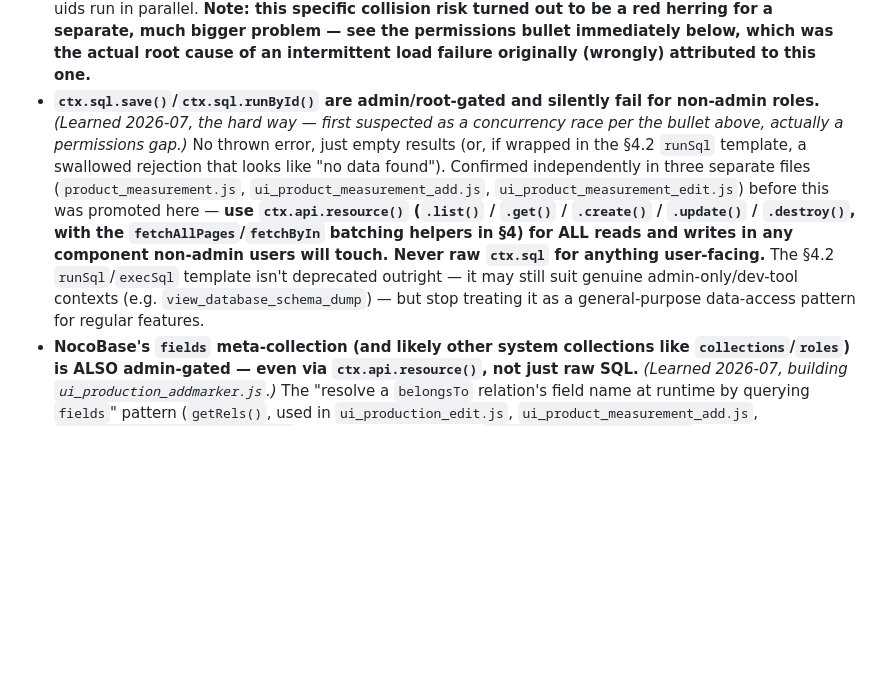
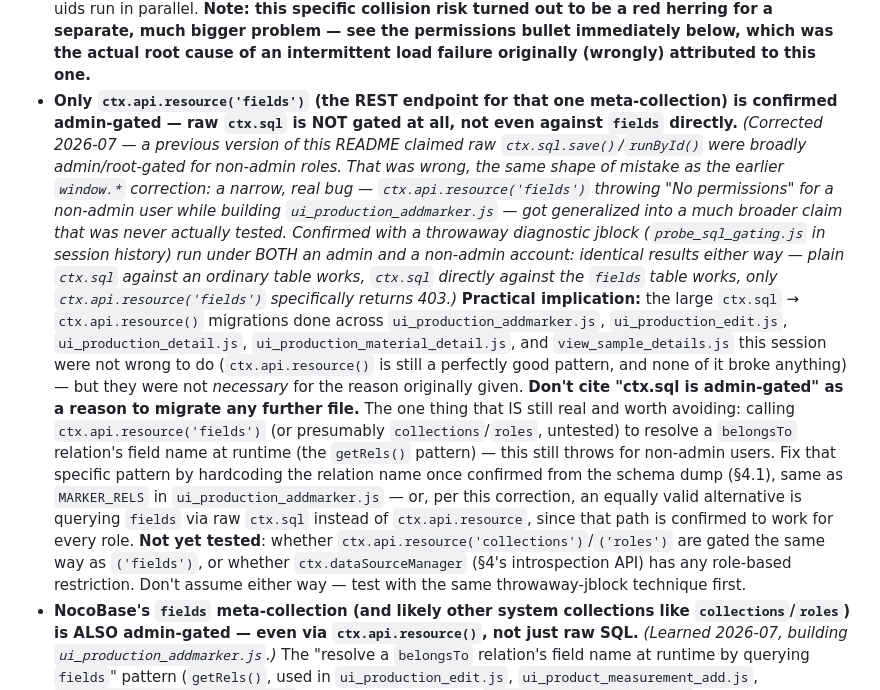
Before and after one commit to ricardoandre/kanoerp, a Markdown page: kanoerp/README.md, the part around the change. Drawn GitHub-style; blank space fills up the shorter version.

```diff
--- a/kanoerp/README.md
+++ b/kanoerp/README.md
@@ -182,20 +182,40 @@ If a solution requires one of the "blocked" items below, it is wrong — find an
   much bigger problem — see the permissions bullet immediately below, which was
   the actual root cause of an intermittent load failure originally (wrongly)
   attributed to this one.**
-- **`ctx.sql.save()`/`ctx.sql.runById()` are admin/root-gated and silently fail for
-  non-admin roles.** *(Learned 2026-07, the hard way — first suspected as a
-  concurrency race per the bullet above, actually a permissions gap.)* No thrown
-  error, just empty results (or, if wrapped in the §4.2 `runSql` template, a
-  swallowed rejection that looks like "no data found"). Confirmed independently in
-  three separate files (`product_measurement.js`, `ui_product_measurement_add.js`,
-  `ui_product_measurement_edit.js`) before this was promoted here — **use
-  `ctx.api.resource()` (`.list()` / `.get()` / `.create()` / `.update()` /
-  `.destroy()`, with the `fetchAllPages`/`fetchByIn` batching helpers in §4) for ALL
-  reads and writes in any component non-admin users will touch. Never raw `ctx.sql`
-  for anything user-facing.** The §4.2 `runSql`/`execSql` template isn't deprecated
-  outright — it may still suit genuine admin-only/dev-tool contexts (e.g.
-  `view_database_schema_dump`) — but stop treating it as a general-purpose data-access
-  pattern for regular features.
+- **Only `ctx.api.resource('fields')` (the REST endpoint for that one
+  meta-collection) is confirmed admin-gated — raw `ctx.sql` is NOT gated at
+  all, not even against `fields` directly.** *(Corrected 2026-07 — a
+  previous version of this README claimed raw `ctx.sql.save()`/`runById()`
+  were broadly admin/root-gated for non-admin roles. That was wrong, the
+  same shape of mistake as the earlier `window.*` correction: a narrow, real
+  bug — `ctx.api.resource('fields')` throwing "No permissions" for a
+  non-admin user while building `ui_production_addmarker.js` — got
+  generalized into a much broader claim that was never actually tested.
+  Confirmed with a throwaway diagnostic jblock (`probe_sql_gating.js` in
+  session history) run under BOTH an admin and a non-admin account:
+  identical results either way — plain `ctx.sql` against an ordinary table
+  works, `ctx.sql` directly against the `fields` table works, only
+  `ctx.api.resource('fields')` specifically returns 403.)*
+  **Practical implication:** the large `ctx.sql` → `ctx.api.resource()`
+  migrations done across `ui_production_addmarker.js`, `ui_production_edit.js`,
+  `ui_production_detail.js`, `ui_production_material_detail.js`, and
+  `view_sample_details.js` this session were not wrong to do (`ctx.api.resource()`
+  is still a perfectly good pattern, and none of it broke anything) — but
+  they were not *necessary* for the reason originally given. **Don't cite
+  "ctx.sql is admin-gated" as a reason to migrate any further file.** The
+  one thing that IS still real and worth avoiding: calling
+  `ctx.api.resource('fields')` (or presumably `collections`/`roles`,
+  untested) to resolve a `belongsTo` relation's field name at runtime
+  (the `getRels()` pattern) — this still throws for non-admin users. Fix
+  that specific pattern by hardcoding the relation name once confirmed from
+  the schema dump (§4.1), same as `MARKER_RELS` in
+  `ui_production_addmarker.js` — or, per this correction, an equally valid
+  alternative is querying `fields` via raw `ctx.sql` instead of
+  `ctx.api.resource`, since that path is confirmed to work for every role.
+  **Not yet tested**: whether `ctx.api.resource('collections')`/`('roles')`
+  are gated the same way as `('fields')`, or whether `ctx.dataSourceManager`
+  (§4's introspection API) has any role-based restriction. Don't assume
+  either way — test with the same throwaway-jblock technique first.
 - **NocoBase's `fields` meta-collection (and likely other system collections like
   `collections`/`roles`) is ALSO admin-gated — even via `ctx.api.resource()`, not
   just raw SQL.** *(Learned 2026-07, building `ui_production_addmarker.js`.)* The
```
